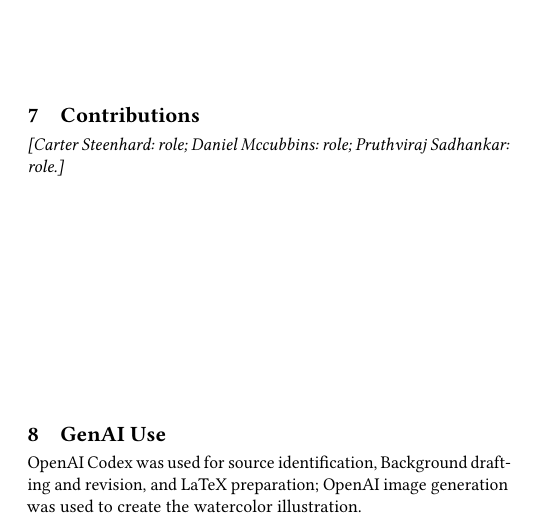
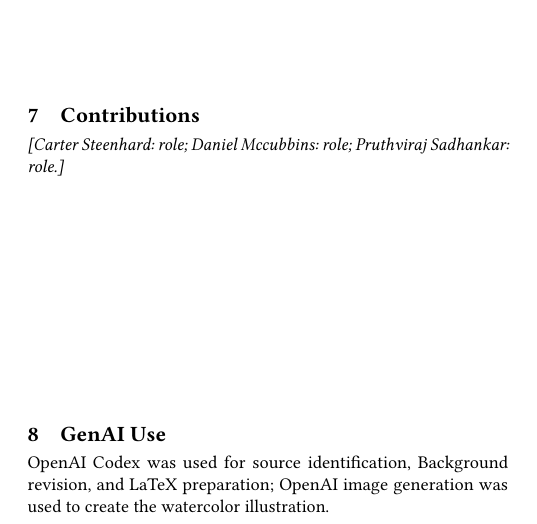
Before and after one commit to lntegrals/say-it-to-my-face, a LaTeX paper (main.tex): part of page 7 of 8, cut so that both start at the same text. Compiled offline with pdfLaTeX.

Commit message:
Revise AI-use statement wording

```diff
--- a/main.tex
+++ b/main.tex
@@ -132,7 +132,7 @@ effect sizes, p-values, and Cohen's kappa.}
 \draftspace{40mm}
 
 \section{GenAI Use}
-OpenAI Codex was used for source identification, Background drafting and revision, and LaTeX preparation; OpenAI image generation was used to create the watercolor illustration.
+OpenAI Codex was used for source identification, Background revision, and LaTeX preparation; OpenAI image generation was used to create the watercolor illustration.
 % This LaTeX scaffold was generated using OpenAI Codex.
 % The watercolor teaser illustration was generated using OpenAI image generation
 % from the team's study description and supplied NAO reference images.
```
Also changed, not shown: README.md, paper.pdf.
